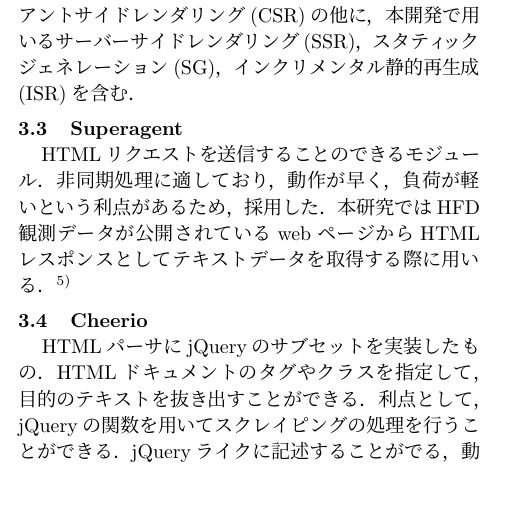
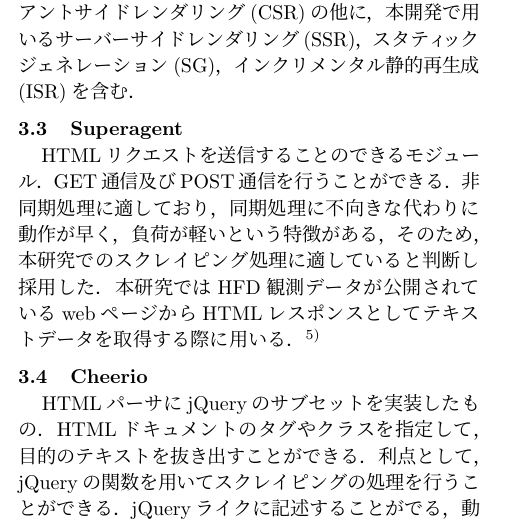
Before and after one commit to fujidayo1/sotsuken, a LaTeX document (main.tex, which reads doc.tex): part of one column of page 2 of 5, cut so that both start at the same text, the shorter picture padded with empty space. Compiled offline with pLaTeX and dvipdfmx.

Commit message:
1/19追記

```diff
--- a/doc.tex
+++ b/doc.tex
@@ -58,7 +58,7 @@
 
 \subsection{Superagent}
 
-　HTMLリクエストを送信することのできるモジュール．非同期処理に適しており，動作が早く，負荷が軽いという利点があるため，採用した．本研究ではHFD観測データが公開されているwebページからHTMLレスポンスとしてテキストデータを取得する際に用いる．\cite{superagent}
+　HTMLリクエストを送信することのできるモジュール．GET通信及びPOST通信を行うことができる．非同期処理に適しており，同期処理に不向きな代わりに動作が早く，負荷が軽いという特徴がある，そのため，本研究でのスクレイピング処理に適していると判断し採用した．本研究ではHFD観測データが公開されているwebページからHTMLレスポンスとしてテキストデータを取得する際に用いる．\cite{superagent}
 %%%%%%%%%%%%%%%%%%%%%%%%%%%%%%%%%%%%%%%%%%%%%%%%%%%%%%
 \subsection{Cheerio}
 
```
Also changed, not shown: main.pdf.
